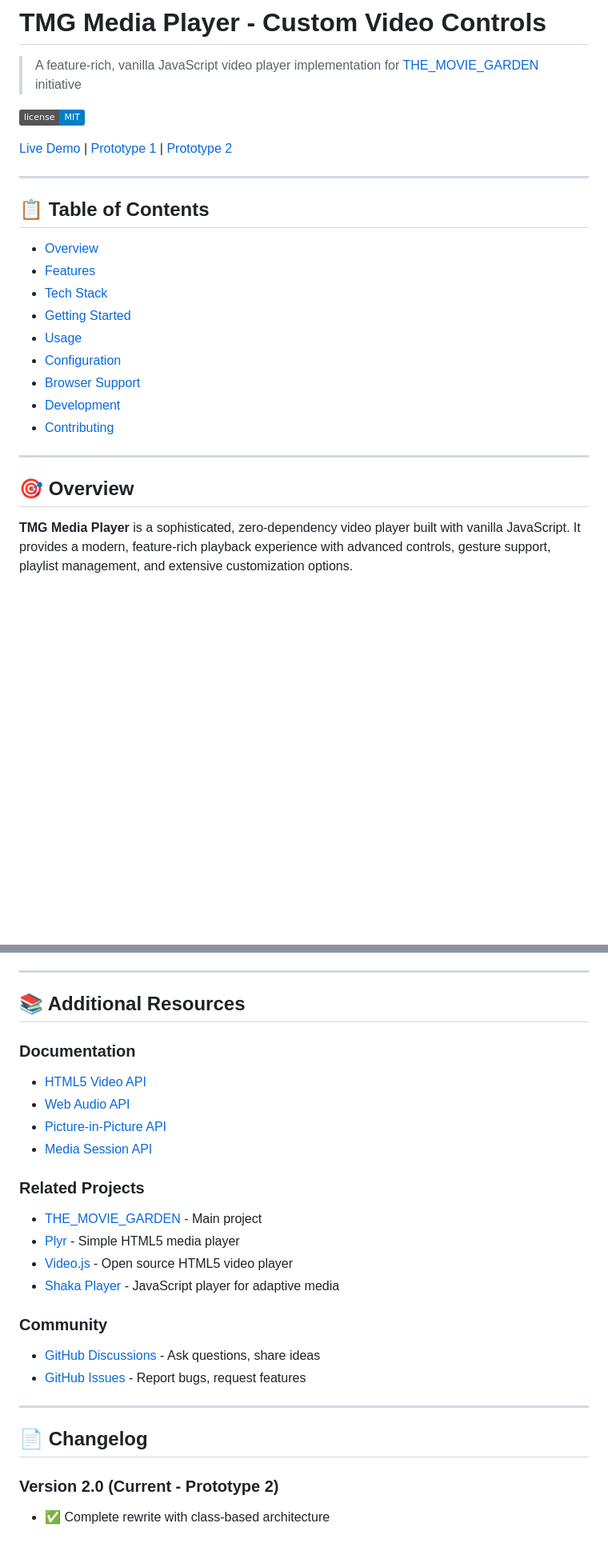
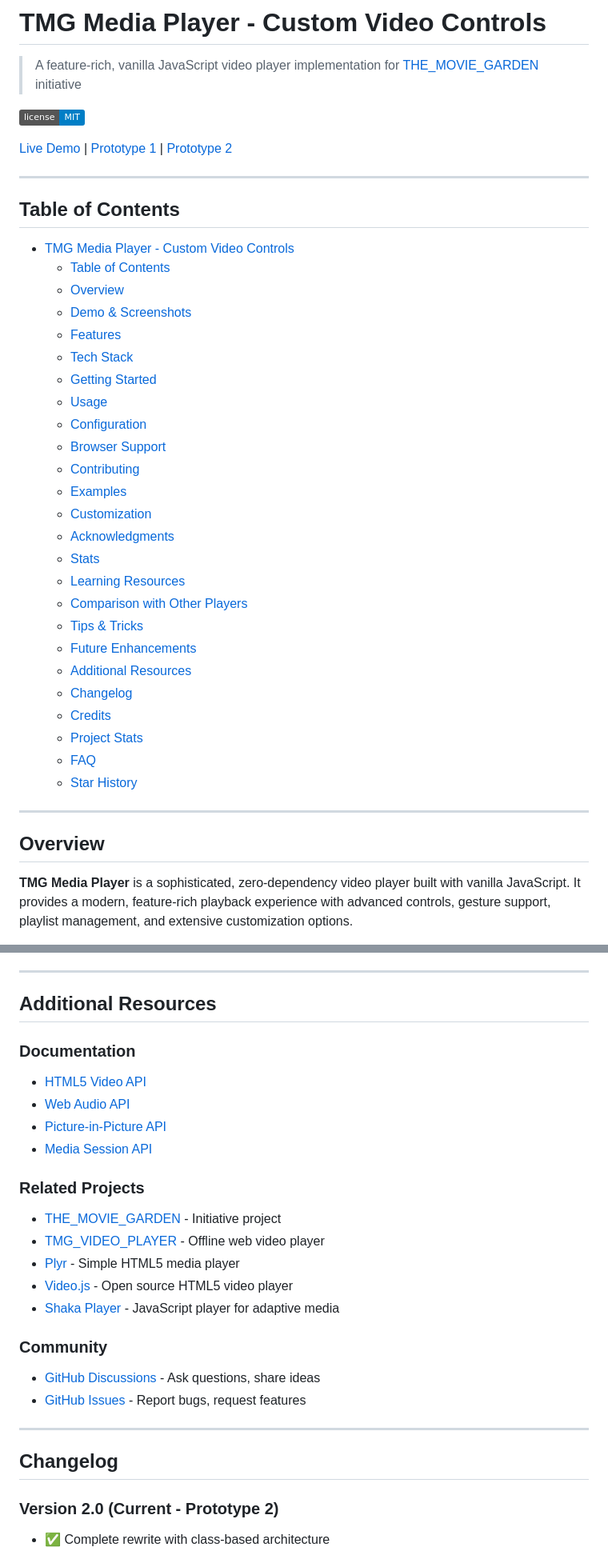
Before and after one commit to Tobi007-del/TMG_MEDIA_PROTOTYPE, a Markdown page: README.md, 2 parts joined by grey strips. Shown: that part at 80% size. Drawn GitHub-style; badges without logos; blank space fills up the shorter version.

```diff
--- a/README.md
+++ b/README.md
@@ -8,21 +8,37 @@
 
 ---
 
-## 📋 Table of Contents
+## Table of Contents
 
-- [Overview](#overview)
-- [Features](#features)
-- [Tech Stack](#tech-stack)
-- [Getting Started](#getting-started)
-- [Usage](#usage)
-- [Configuration](#configuration)
-- [Browser Support](#browser-support)
-- [Development](#development)
-- [Contributing](#contributing)
+- [TMG Media Player - Custom Video Controls](#tmg-media-player---custom-video-controls)
+  - [Table of Contents](#table-of-contents)
+  - [Overview](#overview)
+  - [Demo \& Screenshots](#demo--screenshots)
+  - [Features](#features)
+  - [Tech Stack](#tech-stack)
+  - [Getting Started](#getting-started)
+  - [Usage](#usage)
+  - [Configuration](#configuration)
+  - [Browser Support](#browser-support)
+  - [Contributing](#contributing)
+  - [Examples](#examples)
+  - [Customization](#customization)
+  - [Acknowledgments](#acknowledgments)
+  - [Stats](#stats)
+  - [Learning Resources](#learning-resources)
+  - [Comparison with Other Players](#comparison-with-other-players)
+  - [Tips \& Tricks](#tips--tricks)
+  - [Future Enhancements](#future-enhancements)
+  - [Additional Resources](#additional-resources)
+  - [Changelog](#changelog)
+  - [Credits](#credits)
+  - [Project Stats](#project-stats)
+  - [FAQ](#faq)
+  - [Star History](#star-history)
 
 ---
 
-## 🎯 Overview
+## Overview
 
 **TMG Media Player** is a sophisticated, zero-dependency video player built with vanilla JavaScript. It provides a modern, feature-rich playback experience with advanced controls, gesture support, playlist management, and extensive customization options.
 
@@ -932,7 +948,7 @@ player.configure({
 
 ---
 
-## 📚 Additional Resources
+## Additional Resources
 
 ### Documentation
 
@@ -943,7 +959,8 @@ player.configure({
 
 ### Related Projects
 
-- [THE_MOVIE_GARDEN](https://tobi007-del.github.io/TMG.com/) - Main project
+- [THE_MOVIE_GARDEN](https://tobi007-del.github.io/TMG.com/) - Initiative project
+- [TMG_VIDEO_PLAYER](https://tmg-video-player.vercel.app) - Offline web video player
 - [Plyr](https://github.com/sampotts/plyr) - Simple HTML5 media player
 - [Video.js](https://github.com/videojs/video.js) - Open source HTML5 video player
 - [Shaka Player](https://github.com/shaka-project/shaka-player) - JavaScript player for adaptive media
@@ -955,7 +972,7 @@ player.configure({
 
 ---
 
-## 📄 Changelog
+## Changelog
 
 ### Version 2.0 (Current - Prototype 2)
 
```
Also changed, not shown: other parts of README.md (+25 -25 lines).
